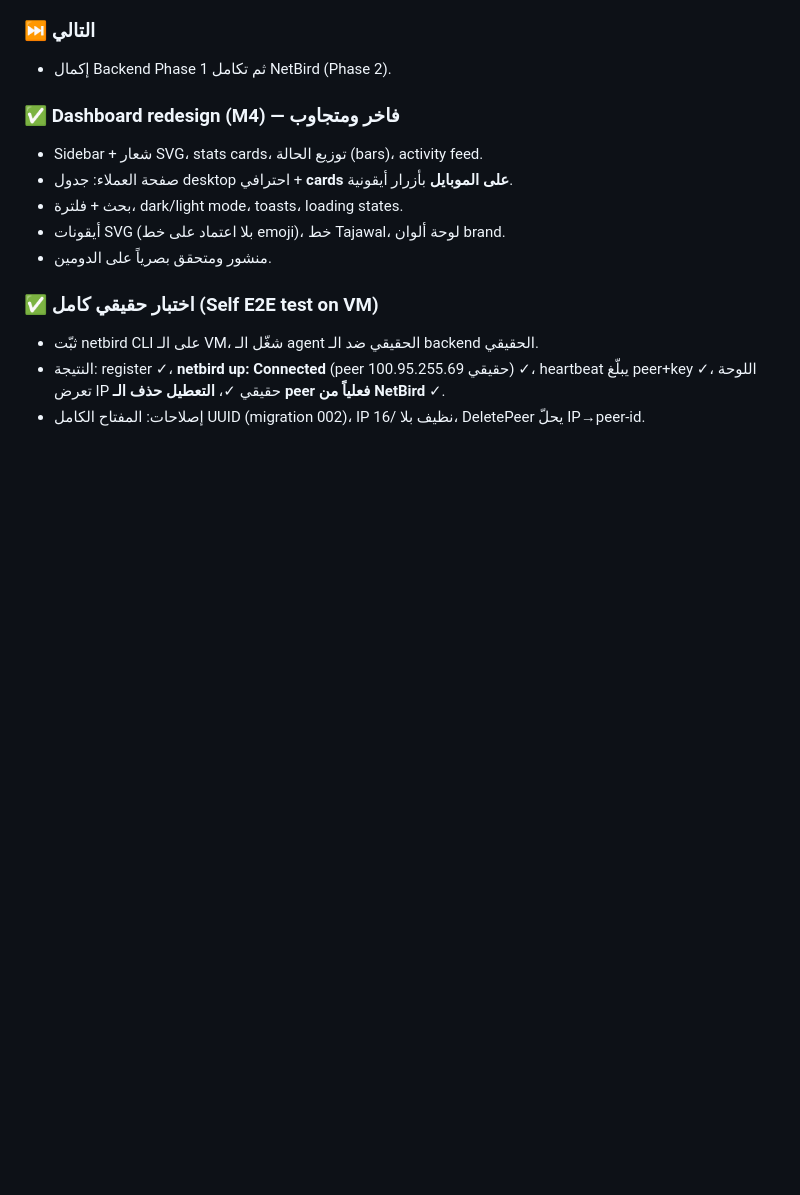
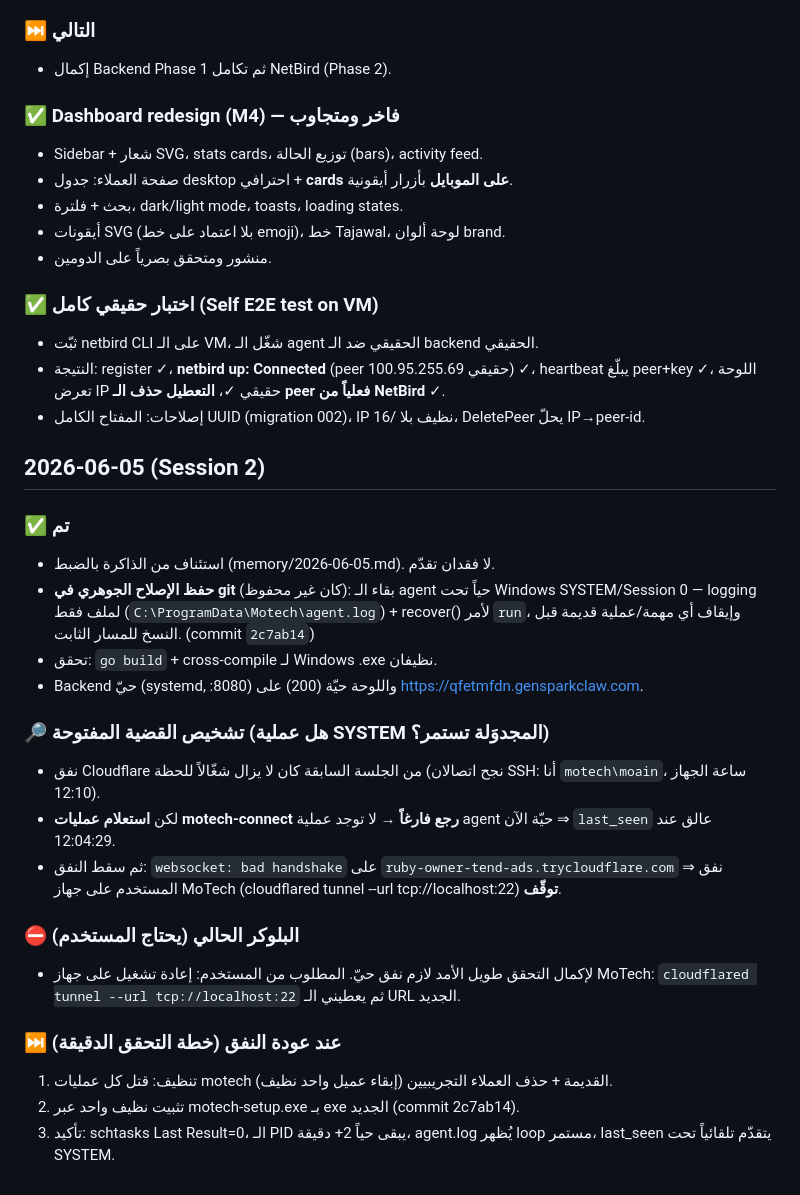
Before and after one commit to moain2026/motech-platform, a Markdown page: planning/PROGRESS.md, the part around the change. GitHub-like rendering; blank space fills up the shorter version.

Commit message:
docs(progress): Session 2 — committed SYSTEM-survival fix; diagnosed stuck last_seen (no live agent proc); user tunnel down (websocket bad handshake), need restart to finish long-term verify

```diff
--- a/planning/PROGRESS.md
+++ b/planning/PROGRESS.md
@@ -68,3 +68,27 @@
 - ثبّت netbird CLI على الـ VM، شغّل الـ agent الحقيقي ضد الـ backend الحقيقي.
 - النتيجة: register ✓، **netbird up: Connected** (peer حقيقي 100.95.255.69) ✓، heartbeat يبلّغ peer+key ✓، اللوحة تعرض IP حقيقي ✓، **التعطيل حذف الـ peer فعلياً من NetBird** ✓.
 - إصلاحات: المفتاح الكامل UUID (migration 002)، IP نظيف بلا /16، DeletePeer يحلّ IP→peer-id.
+
+## 2026-06-05 (Session 2)
+
+### ✅ تم
+- استئناف من الذاكرة بالضبط (memory/2026-06-05.md). لا فقدان تقدّم.
+- **حفظ الإصلاح الجوهري في git** (كان غير محفوظ): بقاء الـ agent حياً تحت Windows SYSTEM/Session 0
+  — logging لملف فقط (`C:\ProgramData\Motech\agent.log`) + recover() لأمر `run`، وإيقاف أي مهمة/عملية قديمة قبل النسخ للمسار الثابت. (commit `2c7ab14`)
+- تحقق: `go build` + cross-compile لـ Windows .exe نظيفان.
+- Backend حيّ (systemd, :8080) واللوحة حيّة (200) على https://qfetmfdn.gensparkclaw.com.
+
+### 🔎 تشخيص القضية المفتوحة (هل عملية SYSTEM المجدوَلة تستمر؟)
+- نفق Cloudflare من الجلسة السابقة كان لا يزال شغّالاً للحظة (نجح اتصالان SSH: أنا `motech\moain`، ساعة الجهاز 12:10).
+- لكن **استعلام عمليات motech-connect رجع فارغاً** → لا توجد عملية agent حيّة الآن ⇒ `last_seen` عالق عند 12:04:29.
+- ثم سقط النفق: `websocket: bad handshake` على `ruby-owner-tend-ads.trycloudflare.com`
+  ⇒ نفق المستخدم على جهاز MoTech (cloudflared tunnel --url tcp://localhost:22) **توقّف**.
+
+### ⛔ البلوكر الحالي (يحتاج المستخدم)
+- لإكمال التحقق طويل الأمد لازم نفق حيّ. المطلوب من المستخدم: إعادة تشغيل على جهاز MoTech:
+  `cloudflared tunnel --url tcp://localhost:22` ثم يعطيني الـ URL الجديد.
+
+### ⏭️ عند عودة النفق (خطة التحقق الدقيقة)
+1. تنظيف: قتل كل عمليات motech القديمة + حذف العملاء التجريبيين (إبقاء عميل واحد نظيف).
+2. تثبيت نظيف واحد عبر motech-setup.exe بـ exe الجديد (commit 2c7ab14).
+3. تأكيد: schtasks Last Result=0، الـ PID يبقى حياً 2+ دقيقة، agent.log يُظهر loop مستمر، last_seen يتقدّم تلقائياً تحت SYSTEM.
```
